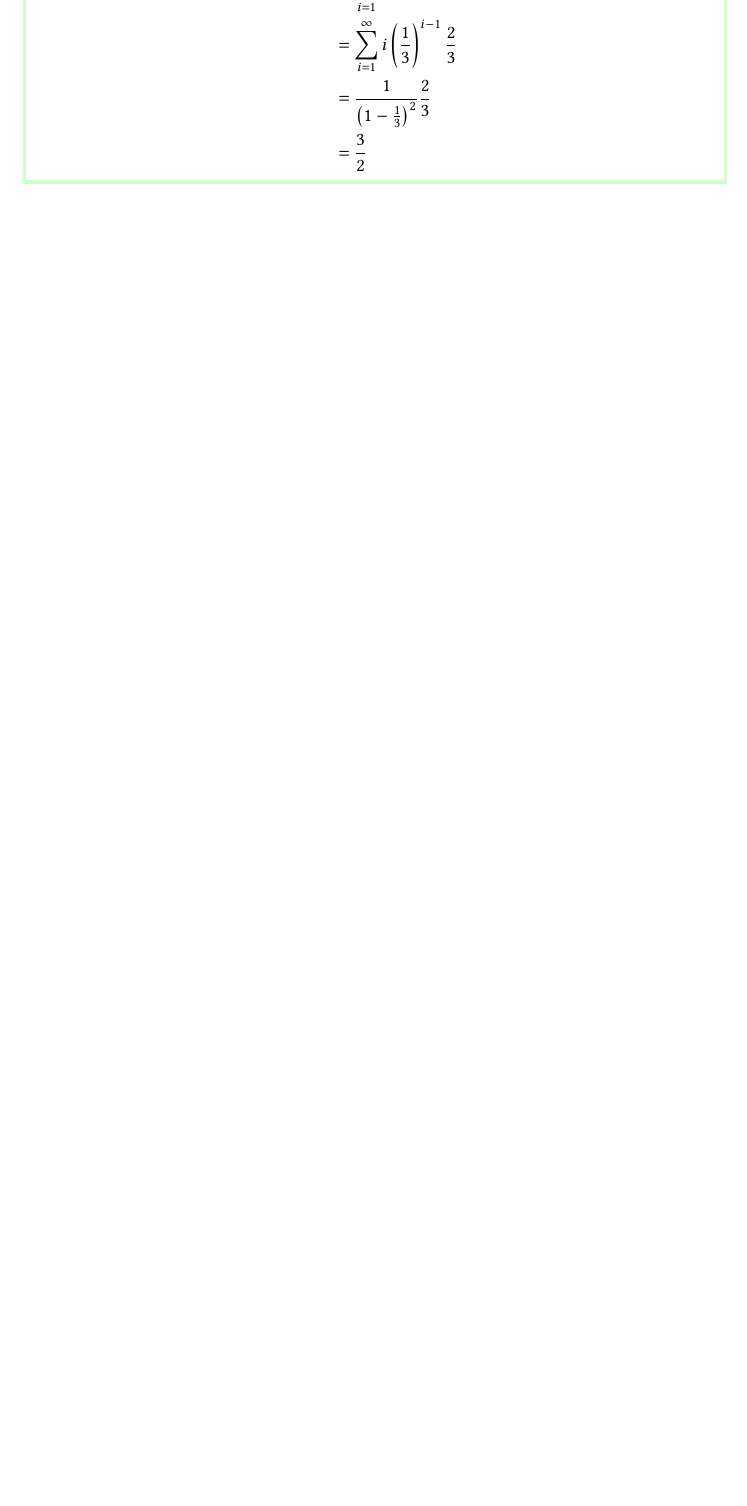
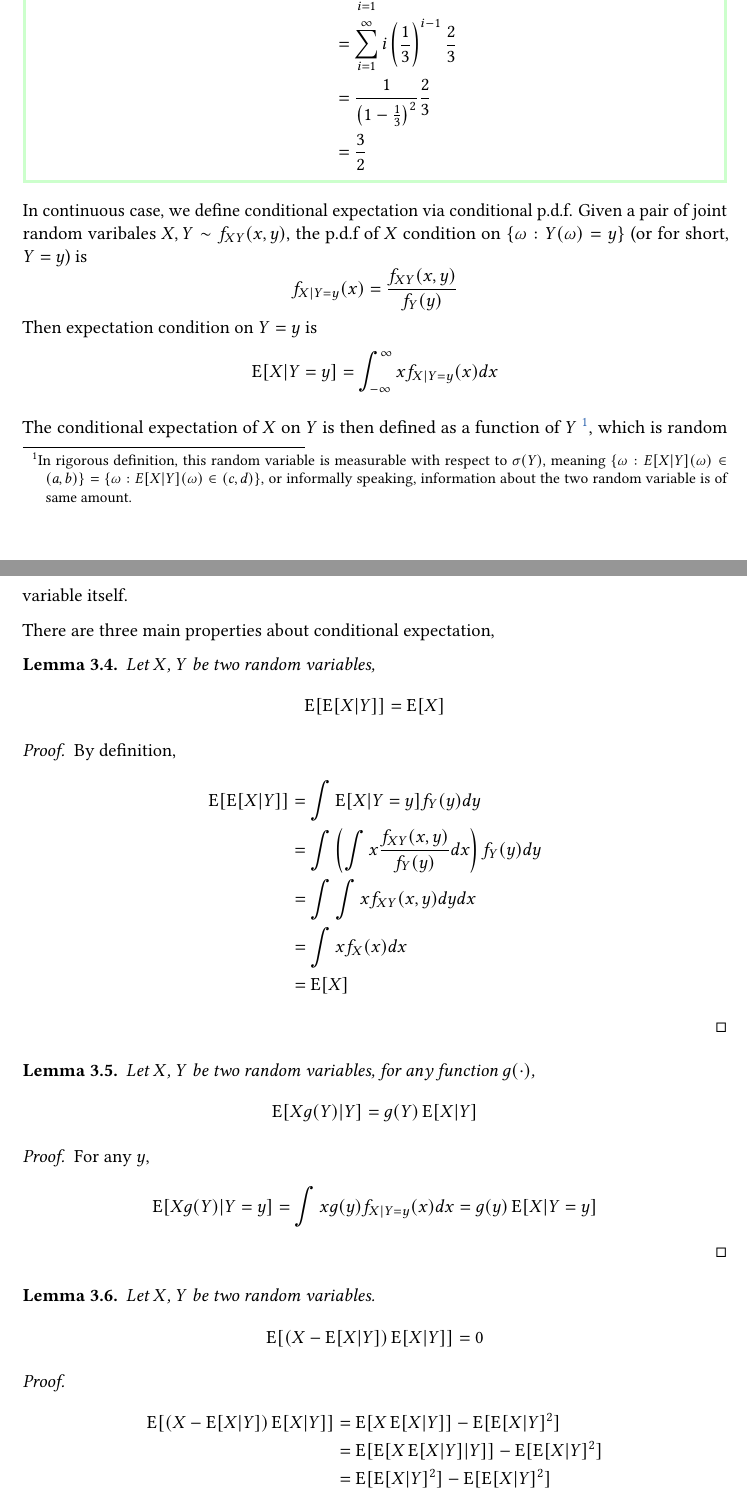
Before and after one commit to sida88/probability_models_and_applications_lecture_notes, a LaTeX document (main.tex, which reads chap3.tex): part of page 26 of 26 before the commit and two parts of pages 27 and 28 of 29 after it, the two joined at a grey line, cut so that both start at the same text, the shorter picture padded with empty space. Compiled offline with pdfLaTeX.

Commit message:
add conditional expectation for continuous r.v.

```diff
--- a/chap3.tex
+++ b/chap3.tex
@@ -222,3 +251,46 @@ So the conditional expectation is
 		&=\frac{3}{2}
 	}
 \end{exmp}
+
+In continuous case, we define conditional expectation via conditional p.d.f. Given a pair of joint random varibales $X, Y\sim f_{XY}(x,y)$, the p.d.f of $X$ condition on $\{\omega: Y(\omega) = y \}$ (or for short, $Y=y$) is
+$$f_{X|Y=y}(x) = \frac{f_{XY}(x, y)}{f_Y(y)}$$
+Then expectation condition on $Y=y$ is
+$$\E[X|Y=y] = \int_{-\infty}^{\infty} xf_{X|Y=y}(x)dx$$
+
+The conditional expectation of $X$ on $Y$ is then defined as a function of $Y$ \footnote{In rigorous definition, this random variable is measurable with respect to $\sigma(Y)$, meaning $\{\omega: E[X|Y](\omega) \in (a, b) \} = \{\omega: E[X|Y](\omega) \in (c, d) \}$, or informally speaking, information about the two random variable is of same amount.}, which is random variable itself.
+
+
+There are three main properties about conditional expectation,
+\begin{lemma}
+	Let $X$, $Y$ be two random variables,
+	$$\E[\E[X|Y]] = \E[X]$$
+\end{lemma}
+\begin{proof}
+	By definition,
+	\als{
+		\E[\E[X|Y]] &= \int \E[X|Y=y] f_Y(y) dy\\
+					&= \int \left( \int x \frac{f_{XY}(x, y)}{f_Y(y)} dx \right) f_Y(y) dy\\
+					&= \int  \int x f_{XY}(x, y) dy dx \\
+					&= \int x f_X(x) dx \\
+					&= \E[X]
+	}
+\end{proof}
+
+\begin{lemma}
+	Let $X$, $Y$ be two random variables, for any function $g(\cdot)$,
+	$$ \E[Xg(Y)|Y] = g(Y)\E[X|Y]$$
+\end{lemma}
+\begin{proof}
+	For any $y$,
+	$$ \E[Xg(Y)|Y = y] = \int xg(y) f_{X|Y=y}(x) dx = g(y) \E[X|Y=y]$$
+\end{proof}
+
+\begin{lemma}
+	Let $X$, $Y$ be two random variables.
+	$$\E[(X-\E[X|Y])\E[X|Y]] = 0$$
+\end{lemma}
+\begin{proof}
+	\als{
+		\E[(X-\E[X|Y])\E[X|Y]] &= \E[X\E[X|Y]] - \E[\E[X|Y]^2]\\
+						 	   &= \E[\E[X\E[X|Y]|Y]] - \E[\E[X|Y]^2]\\
+						 	   &= \E[\E[X|Y]^2]- \E[\E[X|Y]^2]
```
Also changed, not shown: chap3.tex (64 more changed lines). Lines whose indentation alone changed are shown as unchanged.
